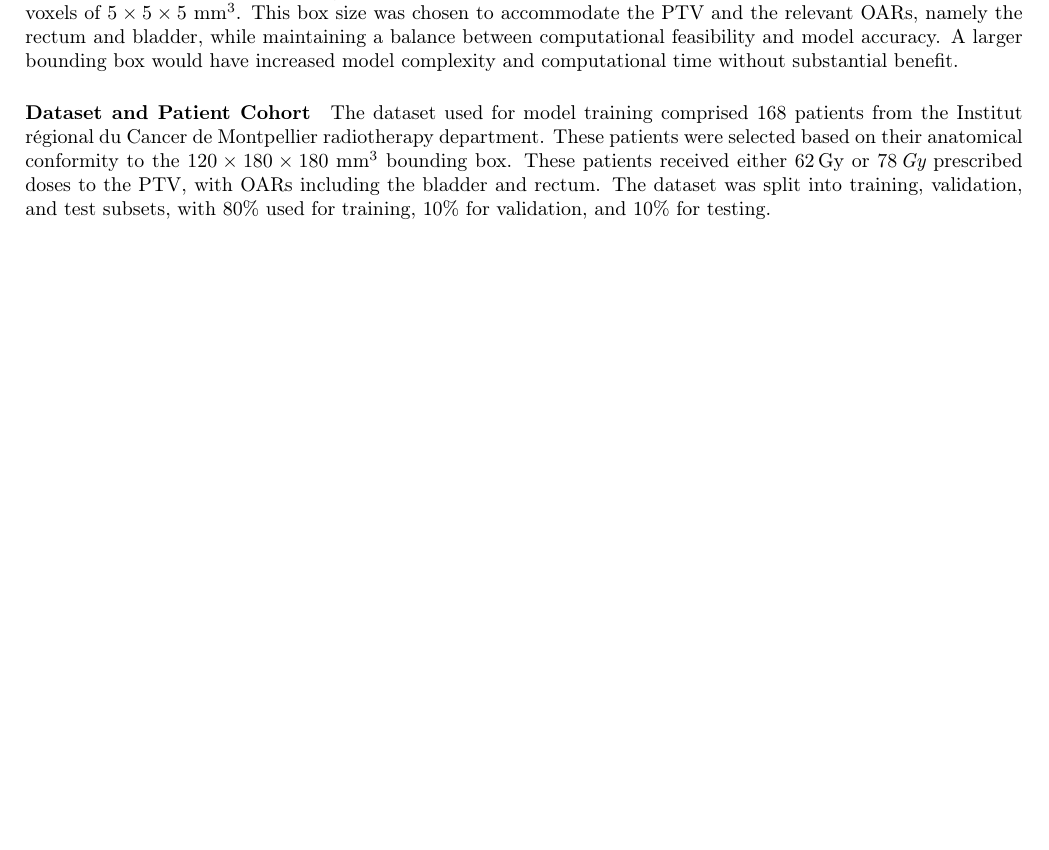
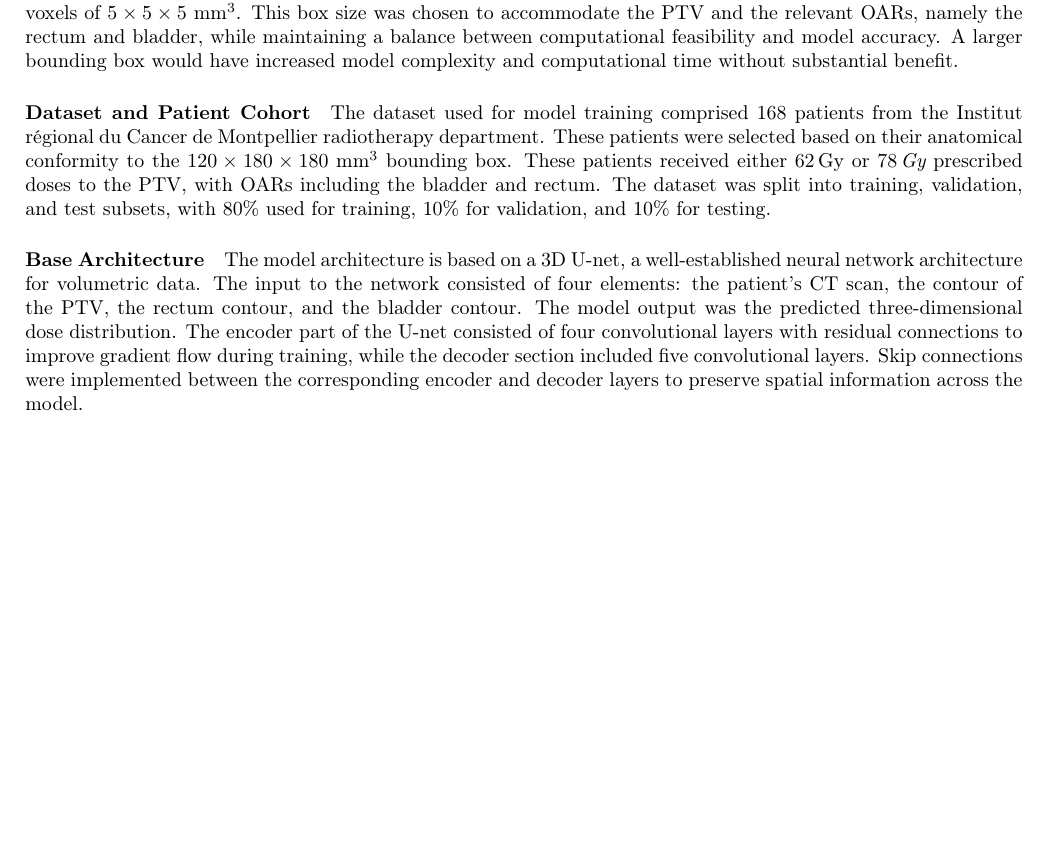
Before and after one commit to pauldubois98/PhD, a LaTeX paper (6_automation_mimicking/6_main.tex, which reads 6_automation_mimicking/6_content.tex): part of page 2 of 2 before the commit and part of page 2 of 3 after it, cut so that both start at the same text, the shorter picture padded with empty space. Compiled offline with pdfLaTeX.

Commit message:
Base Architecture §

```diff
--- a/6_automation_mimicking/6_content.tex
+++ b/6_automation_mimicking/6_content.tex
@@ -36,6 +36,13 @@ The dataset used for model training comprised 168 patients from the Institut ré
 These patients were selected based on their anatomical conformity to the $120 \times 180 \times 180\ \text{mm}^3$ bounding box.
 These patients received either $62\,\text{Gy}$ or $78\,\textit{Gy}$ prescribed doses to the PTV, with OARs including the bladder and rectum.
 The dataset was split into training, validation, and test subsets, with 80\% used for training, 10\% for validation, and 10\% for testing.
+
+\paragraph{Base Architecture}
+The model architecture is based on a 3D U-net, a well-established neural network architecture for volumetric data.
+The input to the network consisted of four elements: the patient's CT scan, the contour of the PTV, the rectum contour, and the bladder contour.
+The model output was the predicted three-dimensional dose distribution.
+The encoder part of the U-net consisted of four convolutional layers with residual connections to improve gradient flow during training, while the decoder section included five convolutional layers.
+Skip connections were implemented between the corresponding encoder and decoder layers to preserve spatial information across the model.
 
 %We used a cohort of 168 patients from the ICM radiotherapy department (Institut régional du Cancer de Montpellier).
 %We have developed a deep-learning model to predict the 3D dose distribution for radiotherapy treatment planning.
```
